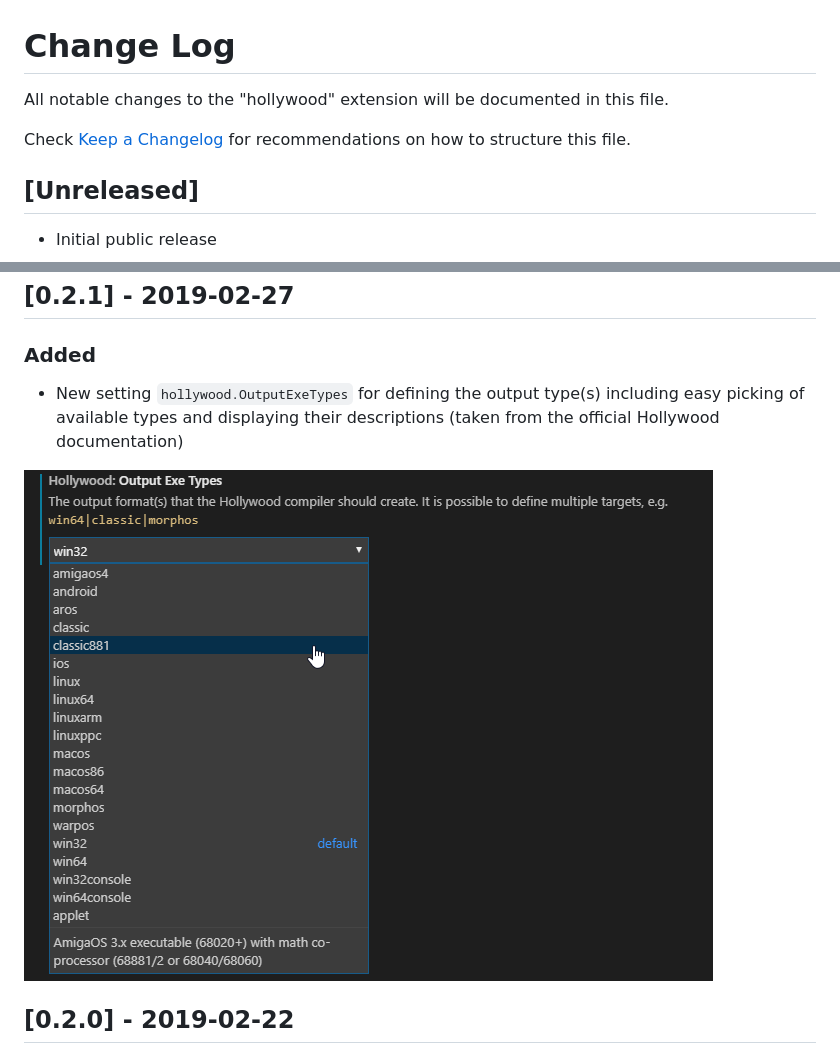
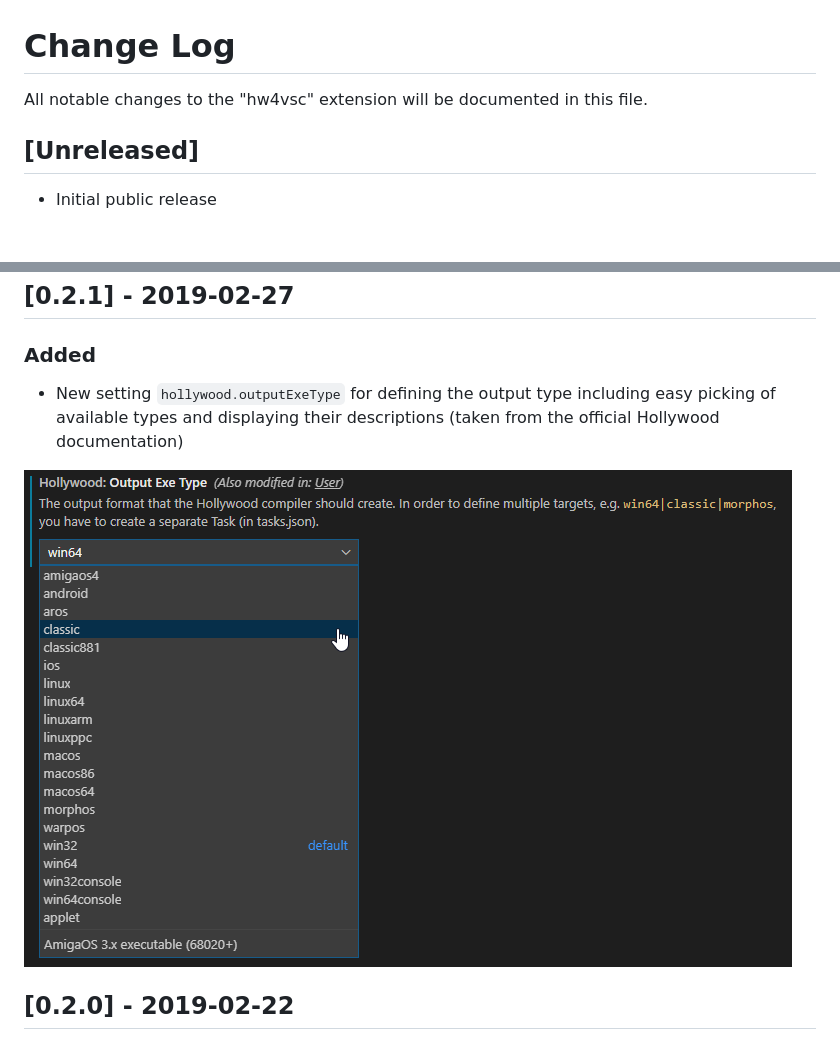
Before and after one commit to JohnArcher/vscode-hollywood-mal, a Markdown page: CHANGELOG.md, 2 parts joined by grey strips. Rendered like a GitHub page; pictures changed too: media/configuration_outputexetype.png; blank space fills up the shorter version.

```diff
--- a/CHANGELOG.md
+++ b/CHANGELOG.md
@@ -1,8 +1,6 @@
 # Change Log
 
-All notable changes to the "hollywood" extension will be documented in this file.
-
-Check [Keep a Changelog](http://keepachangelog.com/) for recommendations on how to structure this file.
+All notable changes to the "hw4vsc" extension will be documented in this file.
 
 ## [Unreleased]
 
@@ -22,9 +20,9 @@ Check [Keep a Changelog](http://keepachangelog.com/) for recommendations on how
 
 ### Added
 
-- New setting `hollywood.OutputExeTypes` for defining the output type(s) including easy picking of available types and displaying their descriptions (taken from the official Hollywood documentation)
+- New setting `hollywood.outputExeType` for defining the output type including easy picking of available types and displaying their descriptions (taken from the official Hollywood documentation)
 
-![Configuration of OutputExeTypes](./media/configuration_outputexetype.png)
+![Configuration of hollywood.outputExeType](https://raw.githubusercontent.com/JohnArcher/vscode-hollywood-mal/dev/media/configuration_outputexetype.png)
 
 ## [0.2.0] - 2019-02-22
 
```
Also changed, not shown: README.md (+65 -16 lines), icon.png (added), media/configuration_exepath.png (added), media/configuration_mainfile.png (added), media/icon.png (deleted), 3 other files.
